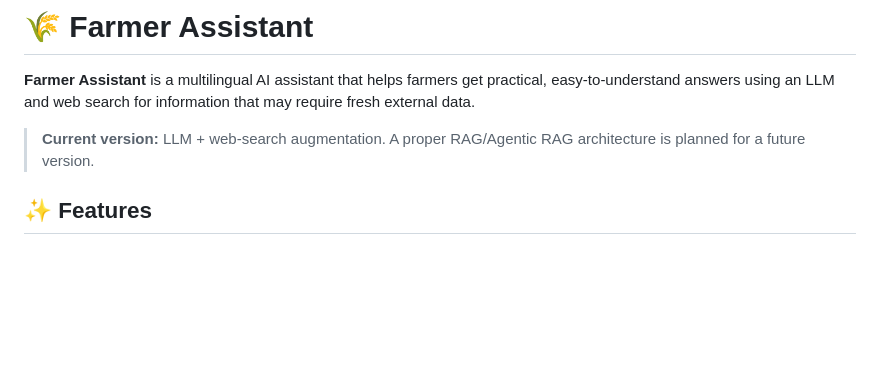
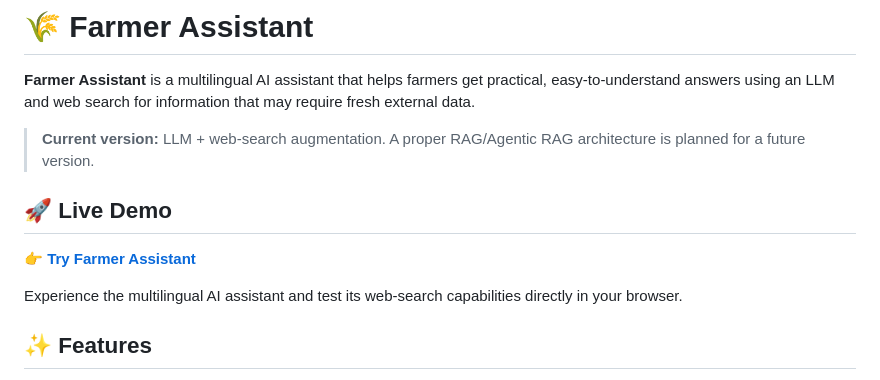
Before and after one commit to mithileshangu/FarmerAssitant, a Markdown page: README.md, the part around the change. Rendered like a GitHub page; blank space fills up the shorter version.

```diff
--- a/README.md
+++ b/README.md
@@ -3,6 +3,12 @@
 **Farmer Assistant** is a multilingual AI assistant that helps farmers get practical, easy-to-understand answers using an LLM and web search for information that may require fresh external data.
 
 > **Current version:** LLM + web-search augmentation. A proper RAG/Agentic RAG architecture is planned for a future version.
+
+## 🚀 Live Demo
+
+👉 **[Try Farmer Assistant](https://farmer-assistantv1.streamlit.app/)**
+
+Experience the multilingual AI assistant and test its web-search capabilities directly in your browser.
 
 ## ✨ Features
 
```
